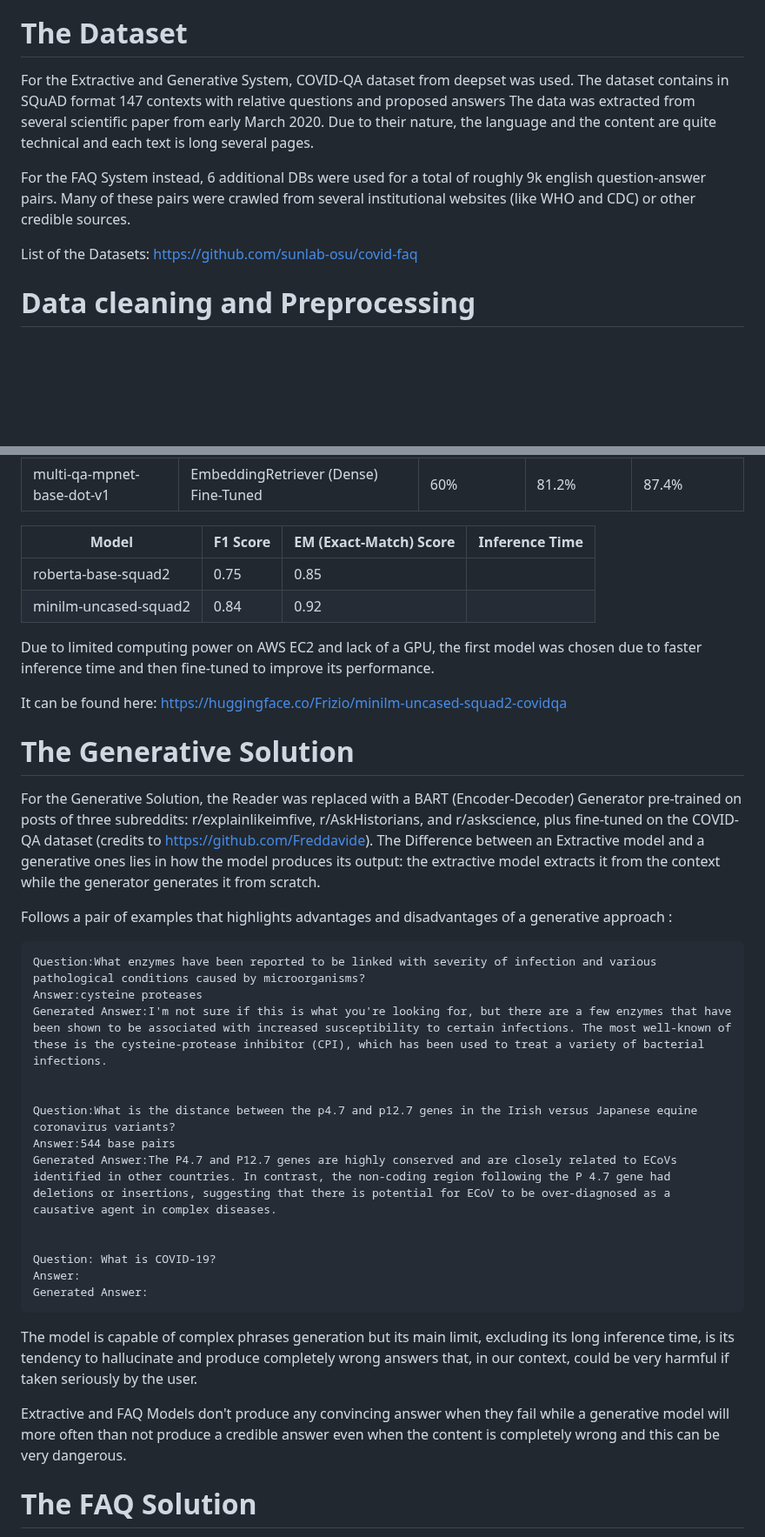
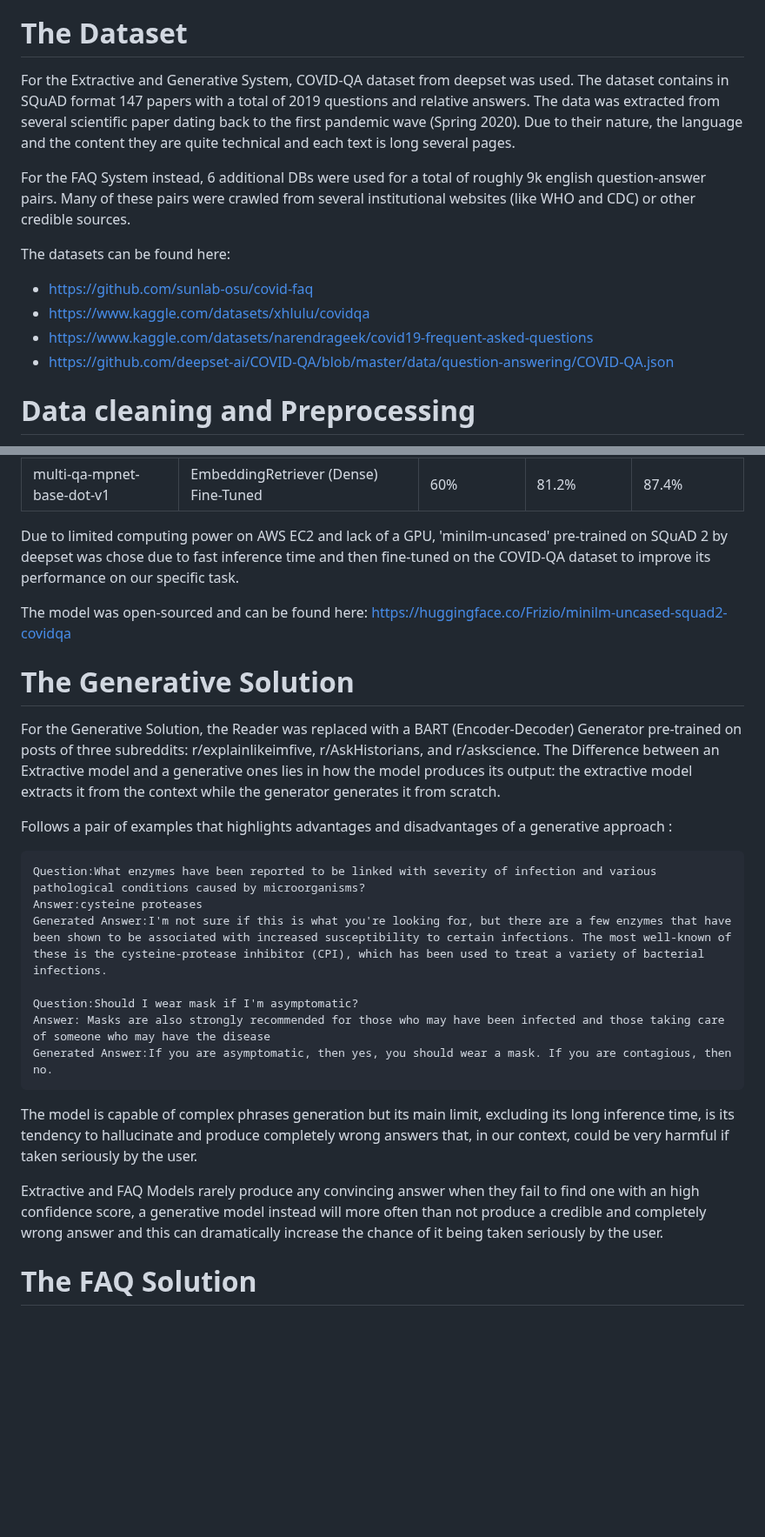
Before and after one commit to CDCapobianco/COVID-Question-Answering-REST-API, a Markdown page: README.md, 2 parts joined by grey strips. Shown at 87% size. GitHub-like rendering; blank space fills up the shorter version.

````diff
--- a/README.md
+++ b/README.md
@@ -4,13 +4,16 @@ A COVID-19 Question Answer Pipeline and REST API built with Haystack Framework,
 The objective is to explore the various possibilities of the Haystack Framework and to build a scalable system that can be used to answer the most common questions about the COVID-19 with a discrete precision.
 
 # The Dataset
-For the Extractive and Generative System, COVID-QA dataset from deepset was used. The dataset contains in SQuAD format 147 contexts with relative questions and proposed answers
-The data was extracted from several scientific paper from early March 2020. Due to their nature, the language and the content are quite technical and each text is long several pages.
+For the Extractive and Generative System, COVID-QA dataset from deepset was used. The dataset contains in SQuAD format 147 papers with a total of 2019 questions and relative answers.
+The data was extracted from several scientific paper dating back to the first pandemic wave (Spring 2020). Due to their nature, the language and the content they are quite technical and each text is long several pages.
 
 For the FAQ System instead, 6 additional DBs were used for a total of roughly 9k english question-answer pairs. Many of these pairs were crawled from several institutional websites (like WHO and CDC) or other credible sources.
 
-List of the Datasets:
-https://github.com/sunlab-osu/covid-faq
+The datasets can be found here:
+- https://github.com/sunlab-osu/covid-faq
+- https://www.kaggle.com/datasets/xhlulu/covidqa
+- https://www.kaggle.com/datasets/narendrageek/covid19-frequent-asked-questions
+- https://github.com/deepset-ai/COVID-QA/blob/master/data/question-answering/COVID-QA.json
 
 # Data cleaning and Preprocessing
 
@@ -55,43 +58,30 @@ Training Hyperparameters:
 | multi-qa-mpnet-base-dot-v1 | EmbeddingRetriever (Dense) Fine-Tuned | 60% | 81.2% | 87.4% |
 
 
-| Model | F1 Score | EM (Exact-Match) Score | Inference Time |
-|-------|-----------|--------|--------
-| roberta-base-squad2 | 0.75 | 0.85 | |
-| minilm-uncased-squad2 | 0.84 | 0.92 | |
+Due to limited computing power on AWS EC2 and lack of a GPU, 'minilm-uncased' pre-trained on SQuAD 2 by deepset was chose due to fast inference time and then fine-tuned on the COVID-QA dataset to improve its performance on our specific task.
 
+The model was open-sourced and can be found here: https://huggingface.co/Frizio/minilm-uncased-squad2-covidqa
 
-Due to limited computing power on AWS EC2 and lack of a GPU, the first model was chosen due to faster inference time and then fine-tuned to improve its performance.
-
-It can be found here: https://huggingface.co/Frizio/minilm-uncased-squad2-covidqa
 # The Generative Solution
 
-For the Generative Solution, the Reader was replaced with a BART (Encoder-Decoder) Generator pre-trained on posts of three subreddits: r/explainlikeimfive, r/AskHistorians, and r/askscience, plus fine-tuned on the COVID-QA dataset (credits to https://github.com/Freddavide).
+For the Generative Solution, the Reader was replaced with a BART (Encoder-Decoder) Generator pre-trained on posts of three subreddits: r/explainlikeimfive, r/AskHistorians, and r/askscience.
 The Difference between an Extractive model and a generative ones lies in how the model produces its output: the extractive model extracts it from the context while the generator generates it from scratch.
 
 Follows a pair of examples that highlights advantages and disadvantages of a generative approach :
-
-
 
 ```
 Question:What enzymes have been reported to be linked with severity of infection and various pathological conditions caused by microorganisms?
 Answer:cysteine proteases
 Generated Answer:I'm not sure if this is what you're looking for, but there are a few enzymes that have been shown to be associated with increased susceptibility to certain infections. The most well-known of these is the cysteine-protease inhibitor (CPI), which has been used to treat a variety of bacterial infections.
 
-
-Question:What is the distance between the p4.7 and p12.7 genes in the Irish versus Japanese equine coronavirus variants?
-Answer:544 base pairs
-Generated Answer:The P4.7 and P12.7 genes are highly conserved and are closely related to ECoVs identified in other countries. In contrast, the non-coding region following the P 4.7 gene had deletions or insertions, suggesting that there is potential for ECoV to be over-diagnosed as a causative agent in complex diseases.
-
-
-Question: What is COVID-19?
-Answer:
-Generated Answer:
+Question:Should I wear mask if I'm asymptomatic?
+Answer: Masks are also strongly recommended for those who may have been infected and those taking care of someone who may have the disease
+Generated Answer:If you are asymptomatic, then yes, you should wear a mask. If you are contagious, then no.
 ```
 
 The model is capable of complex phrases generation but its main limit, excluding its long inference time, is its tendency to hallucinate and produce completely wrong answers that, in our context, could be very harmful if taken seriously by the user.
 
-Extractive and FAQ Models don't produce any convincing answer when they fail while a generative model will more often than not produce a credible answer even when the content is completely wrong and this can be very dangerous.
+Extractive and FAQ Models rarely produce any convincing answer when they fail to find one with an high confidence score, a generative model instead will more often than not produce a credible and completely wrong answer and this can dramatically increase the chance of it being taken seriously by the user.
 
 # The FAQ Solution
 For the extractive and generative approaches an highly technical dataset made of scientific papers was considered. In this part of the project however, we will focus on a different system that uses 6 different datasets to build a system that can answer to the more common and less technical questions about COVID-19.
````
